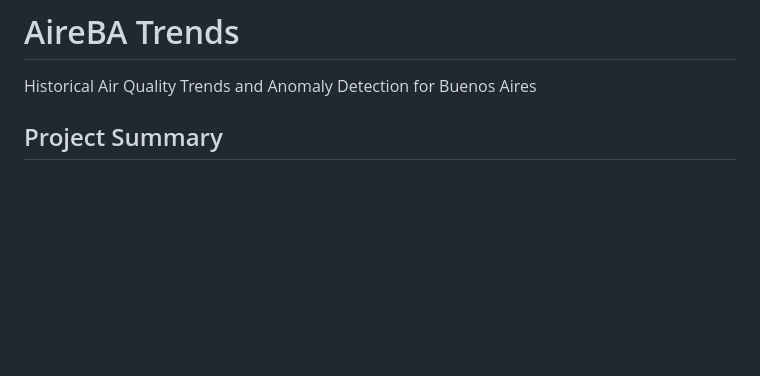
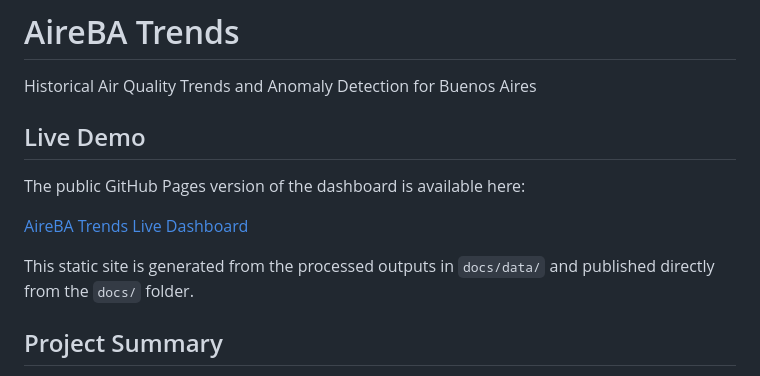
Before and after one commit to pachecoder/aireba-trends, a Markdown page: README.md, the part around the change. GitHub-like rendering; blank space fills up the shorter version.

```diff
--- a/README.md
+++ b/README.md
@@ -1,6 +1,14 @@
 # AireBA Trends
 
 Historical Air Quality Trends and Anomaly Detection for Buenos Aires
+
+## Live Demo
+
+The public GitHub Pages version of the dashboard is available here:
+
+[AireBA Trends Live Dashboard](https://pachecoder.github.io/aireba-trends/)
+
+This static site is generated from the processed outputs in `docs/data/` and published directly from the `docs/` folder.
 
 ## Project Summary
 
```
